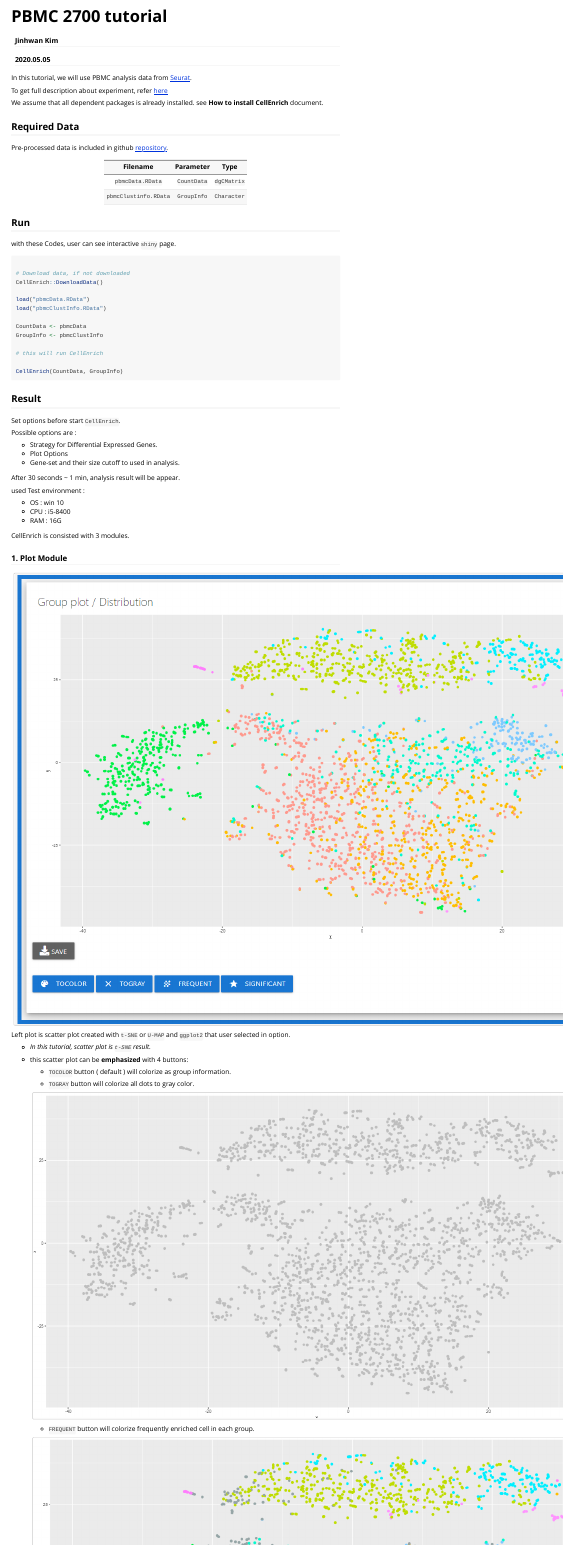
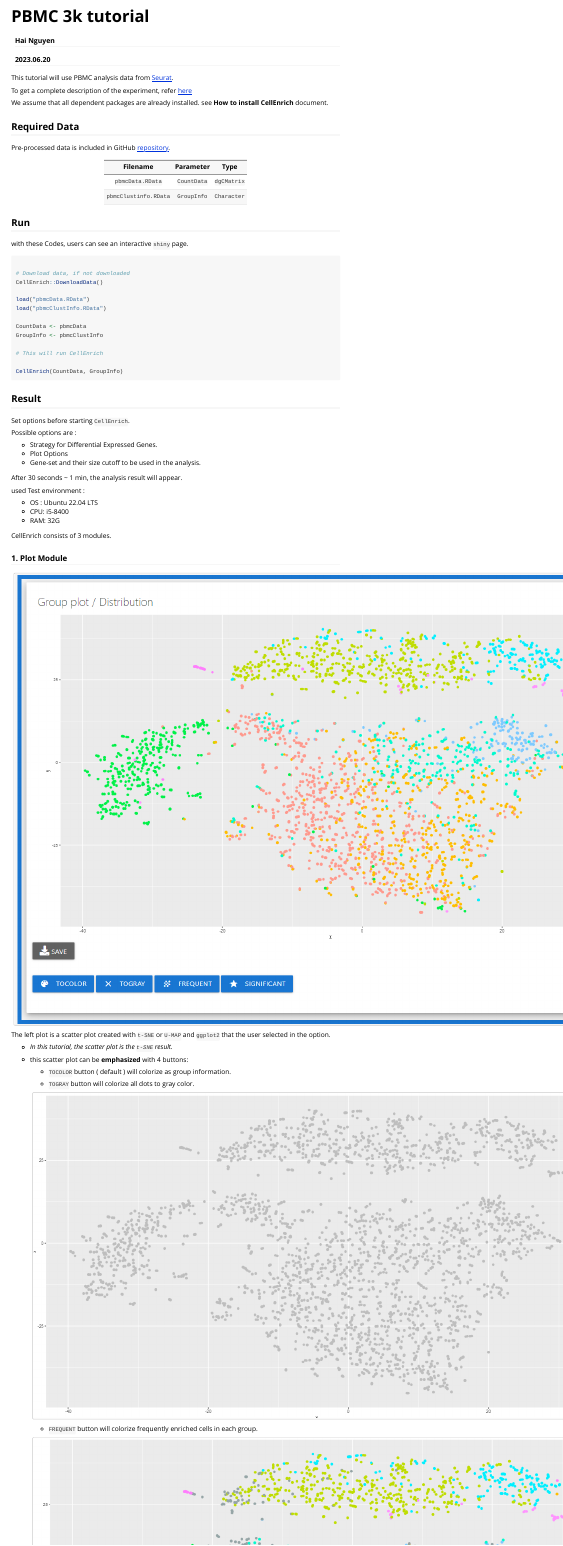
Before and after one commit to noobCoding/CellEnrich, an R Markdown document (vignettes/pbmc-2700-tutorial.Rmd): the page in a window 1100 px wide, from its top. Rendered offline with R 4.5, knitr and Pandoc, with nearby package versions.

Commit message:
Update pbmc-2700-tutorial.Rmd

````diff
--- a/vignettes/pbmc-2700-tutorial.Rmd
+++ b/vignettes/pbmc-2700-tutorial.Rmd
@@ -1,7 +1,7 @@
 ---
-title: "PBMC 2700 tutorial"
-author: "Jinhwan Kim"
-date : "2020.05.05"
+title: "PBMC 3k tutorial"
+author: "Hai Nguyen"
+date: "2023.06.20"
 output: rmarkdown::html_vignette
 ---
 
@@ -12,15 +12,15 @@ knitr::opts_chunk$set(
 )
 ```
 
-In this tutorial, we will use PBMC analysis data from [Seurat](https://satijalab.org/seurat/).
+This tutorial will use PBMC analysis data from [Seurat](https://satijalab.org/seurat/).
 
-To get full description about experiment, refer [here](https://satijalab.org/seurat/v3.1/pbmc3k_tutorial.html)
+To get a complete description of the experiment, refer [here](https://satijalab.org/seurat/v3.1/pbmc3k_tutorial.html)
 
-We assume that all dependent packages is already installed. see **How to install CellEnrich** document.
+We assume that all dependent packages are already installed. see **How to install CellEnrich** document.
 
 ## Required Data
 
-Pre-processed data is included in github [repository](https://github.com/jhk0530/cellenrich).
+Pre-processed data is included in GitHub [repository](https://github.com/jhk0530/cellenrich).
 
 |Filename|Parameter|Type|
 |:---:|:---:|:---:|
@@ -29,7 +29,7 @@ Pre-processed data is included in github [repository](https://github.com/jhk0530
 
 ## Run
 
-with these Codes, user can see interactive `shiny` page.
+with these Codes, users can see an interactive `shiny` page.
 
 ```R
 
@@ -42,38 +42,38 @@ load("pbmcClustInfo.RData")
 CountData <- pbmcData
 GroupInfo <- pbmcClustInfo
 
-# this will run CellEnrich
+# This will run CellEnrich
 
 CellEnrich(CountData, GroupInfo)
 
 ```
 ## Result
 
-Set options before start `CellEnrich`.
+Set options before starting `CellEnrich`.
 
 Possible options are :
 
 - Strategy for Differential Expressed Genes.
 - Plot Options
-- Gene-set and their size cutoff to used in analysis.
+- Gene-set and their size cutoff to be used in the analysis.
 
-After 30 seconds ~ 1 min, analysis result will be appear.
+After 30 seconds ~ 1 min, the analysis result will appear.
 
 used Test environment :
 
-- OS : win 10
-- CPU : i5-8400
-- RAM : 16G
+- OS : Ubuntu 22.04 LTS
+- CPU: i5-8400
+- RAM: 32G
 
-CellEnrich is consisted with 3 modules.
+CellEnrich consists of 3 modules.
 
 ### 1. Plot Module
 
 <img src='images/groups2.png'>
 
-Left plot is scatter plot created with `t-SNE` or `U-MAP` and `ggplot2` that user selected in option.
+The left plot is a scatter plot created with `t-SNE` or `U-MAP` and `ggplot2` that the user selected in the option.
 
-- *In this tutorial, scatter plot is `t-SNE` result.*
+- *In this tutorial, the scatter plot is the `t-SNE` result.*
 
 - this scatter plot can be **emphasized** with 4 buttons:
 
@@ -83,7 +83,7 @@ Left plot is scatter plot created with `t-SNE` or `U-MAP` and `ggplot2` that use
 
   <img src='images/togray.png'>
 
-  3. `FREQUENT` button will colorize frequently enriched cell in each group.
+  3. `FREQUENT` button will colorize frequently enriched cells in each group.
 
   <img src='images/frequent.png'>
 
````
Also changed, not shown: vignettes/pbmc-2700-tutorial.Rmd (18 more changed lines).
